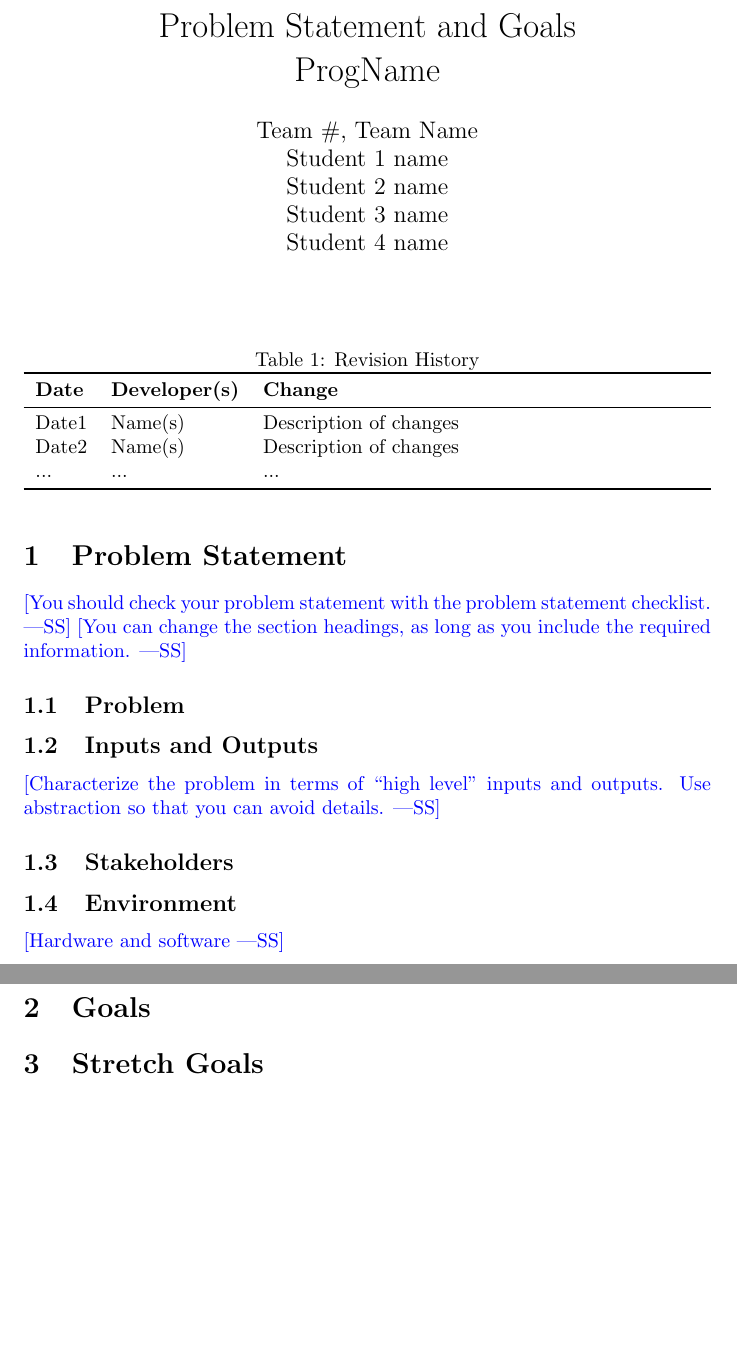
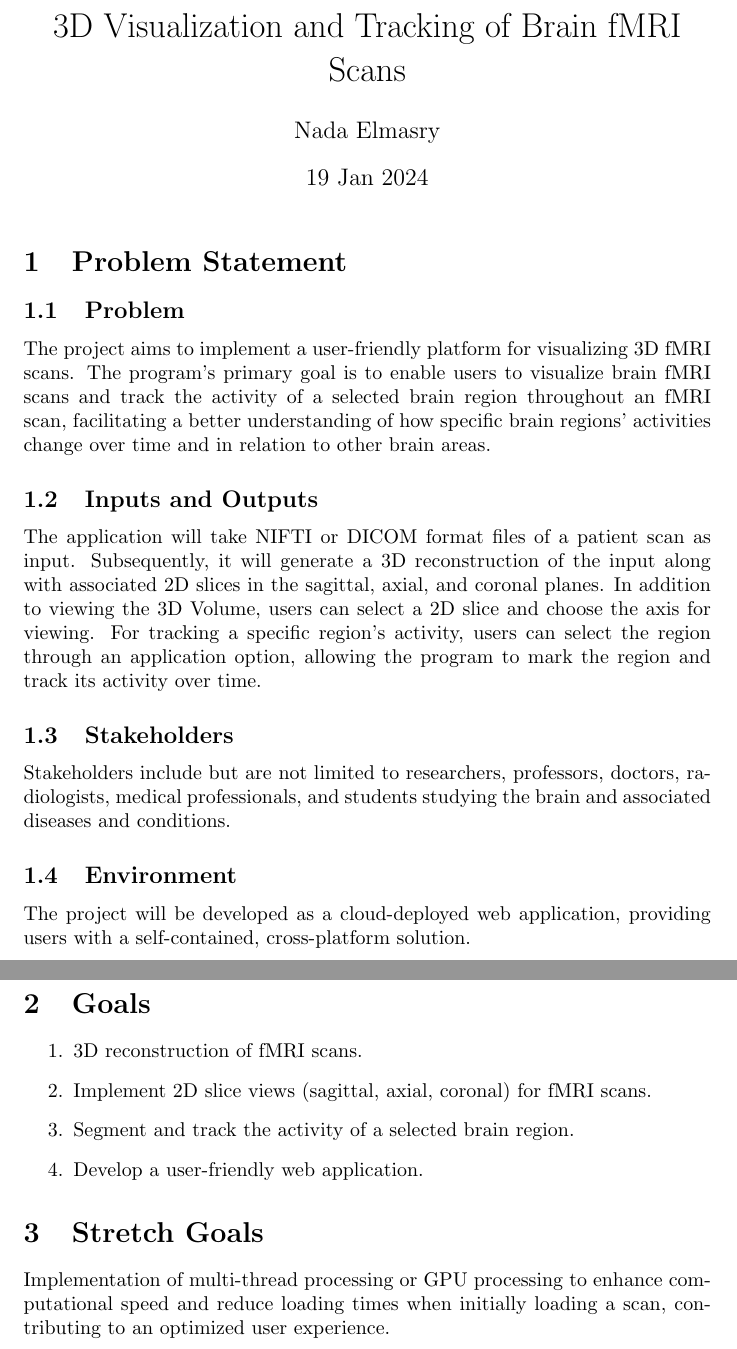
Before and after one commit to NadaElmasry/3D-Image-Reconstruction-Segmentation, a LaTeX document (docs/ProblemStatementAndGoals/ProblemStatement.tex): two parts of pages 1 and 2 of 2, joined at a grey line, cut at the place of the change, the shorter picture padded with empty space. The pictures show the PDF file docs/ProblemStatementAndGoals/ProblemStatement.pdf that the author committed with the source.

Commit message:
Problem Statement and Goals v1

```diff
--- a/docs/ProblemStatementAndGoals/ProblemStatement.tex
+++ b/docs/ProblemStatementAndGoals/ProblemStatement.tex
@@ -3,54 +3,55 @@
 \usepackage{tabularx}
 \usepackage{booktabs}
 
-\title{Problem Statement and Goals\\\progname}
+\title{3D Visualization and Tracking of Brain fMRI Scans\\\progname}
 
-\author{\authname}
+\author{Nada Elmasry\authname}
 
-\date{}
-
-\input{../Comments}
-\input{../Common}
+\date{19 Jan 2024}
 
 \begin{document}
 
 \maketitle
 
-\begin{table}[hp]
-\caption{Revision History} \label{TblRevisionHistory}
-\begin{tabularx}{\textwidth}{llX}
-\toprule
-\textbf{Date} & \textbf{Developer(s)} & \textbf{Change}\\
-\midrule
-Date1 & Name(s) & Description of changes\\
-Date2 & Name(s) & Description of changes\\
-... & ... & ...\\
-\bottomrule
-\end{tabularx}
-\end{table}
-
 \section{Problem Statement}
 
-\wss{You should check your problem statement with the
-\href{https://github.com/smiths/capTemplate/blob/main/docs/Checklists/ProbState-Checklist.pdf}
-{problem statement checklist}.}
-\wss{You can change the section headings, as long as you include the required information.}
-
 \subsection{Problem}
+The project aims to implement a user-friendly platform for visualizing 3D fMRI scans.
+The program's primary goal is to enable users to visualize brain fMRI scans and track
+the activity of a selected brain region throughout an fMRI scan, facilitating a better
+understanding of how specific brain regions' activities change over time and in relation to other brain areas.
 
 \subsection{Inputs and Outputs}
+The application will take NIFTI or DICOM format files of a patient scan as input.
+Subsequently, it will generate a 3D reconstruction of the input along with associated
+2D slices in the sagittal, axial, and coronal planes. In addition to viewing the 3D Volume,
+users can select a 2D slice and choose the axis for viewing. For tracking a specific region's
+activity, users can select the region through an application option, allowing the program to mark the region
+and track its activity over time.
 
-\wss{Characterize the problem in terms of ``high level'' inputs and outputs.
-Use abstraction so that you can avoid details.}
+
 
 \subsection{Stakeholders}
+Stakeholders include but are not limited to researchers, professors, doctors,
+radiologists, medical professionals, and students studying the brain and associated
+diseases and conditions.
+
 
 \subsection{Environment}
-
-\wss{Hardware and software}
+The project will be developed as a cloud-deployed web application, providing users
+with a self-contained, cross-platform solution.
 
 \section{Goals}
+\begin{enumerate}
+\item 3D reconstruction of fMRI scans.
+\item Implement 2D slice views (sagittal, axial, coronal) for fMRI scans.
+\item Segment and track the activity of a selected brain region.
+\item Develop a user-friendly web application.
+\end{enumerate}
 
 \section{Stretch Goals}
+Implementation of multi-thread processing or GPU processing to enhance computational
+speed and reduce loading times when initially loading a scan, contributing to an optimized user experience.
+
 
 \end{document}
```
Also changed, not shown: docs/ProblemStatementAndGoals/ProblemStatement.pdf.
